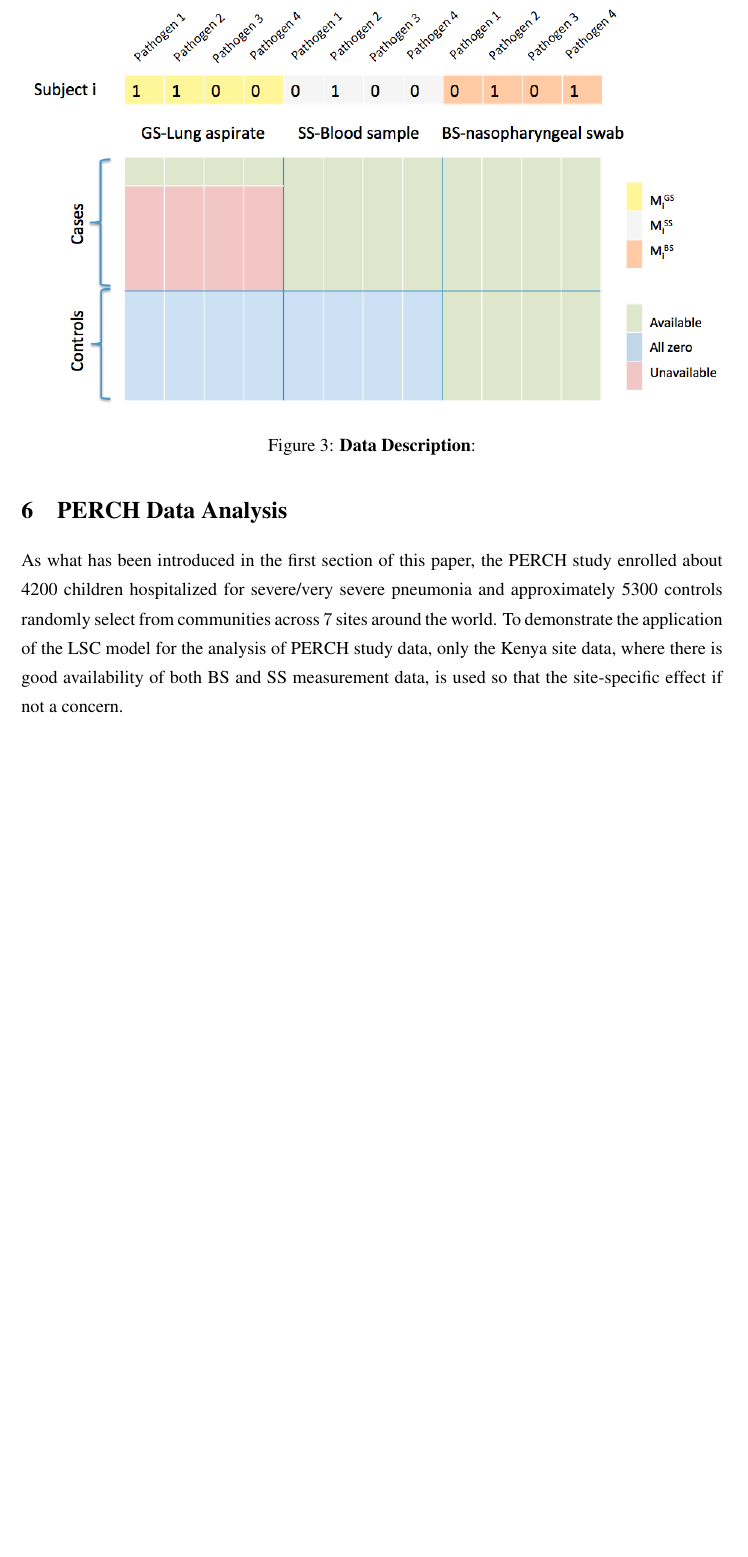
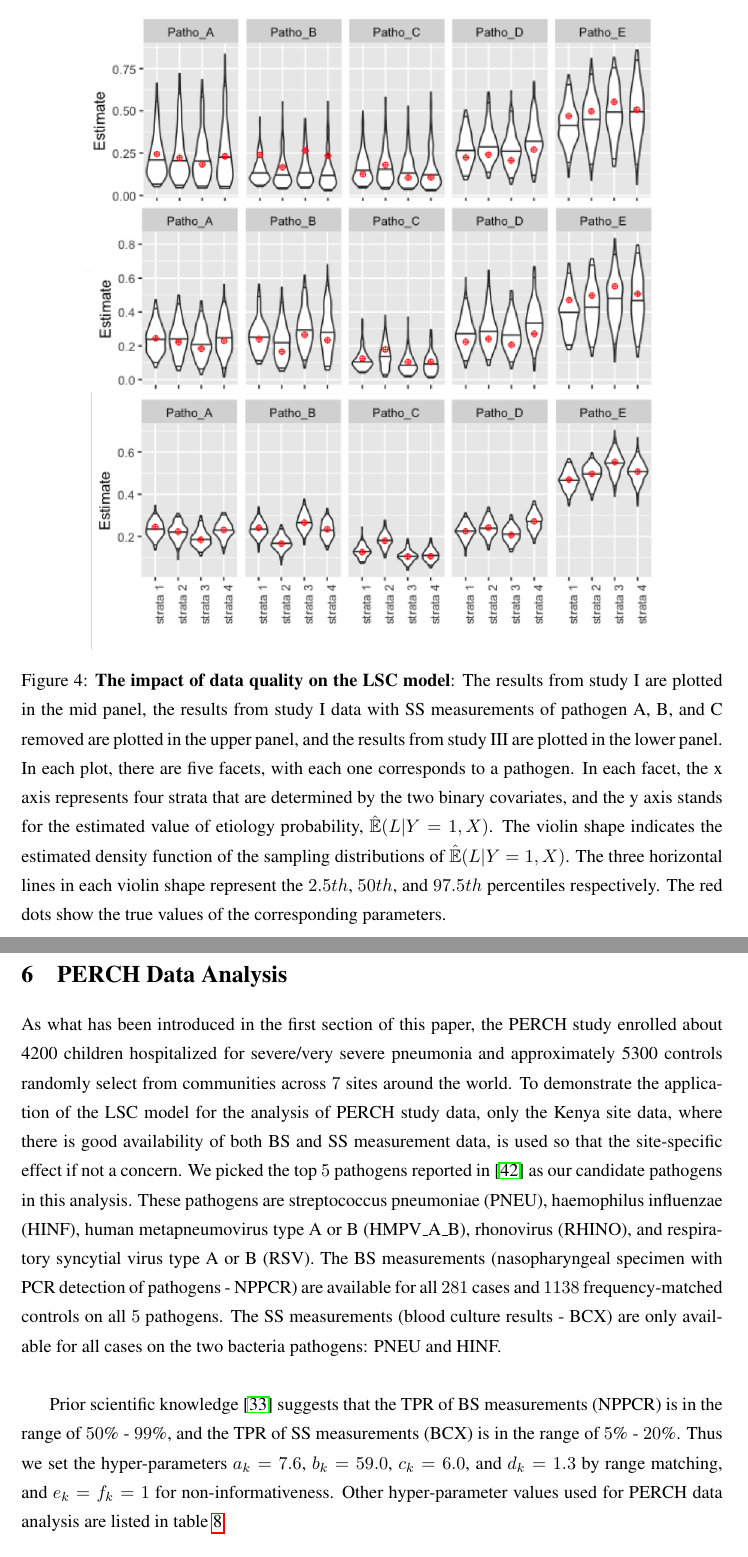
Before and after one commit to dengdetian0603/PQ_Models, a LaTeX document (Reports/draft.v1/draft_latentquadexp.tex): part of page 22 of 26 before the commit and two parts of pages 24 and 25 of 29 after it, the two joined at a grey line, cut at the place of the change, the shorter picture padded with empty space. The pictures show the PDF file Reports/draft.v1/draft_latentquadexp.pdf that the author committed with the source.

Commit message:
figure caption in draft

```diff
--- a/Reports/draft.v1/draft_latentquadexp.tex
+++ b/Reports/draft.v1/draft_latentquadexp.tex
@@ -476,6 +476,7 @@ $\alpha_2$ & $\lambda_a$ & $\lambda_b$ & Bhattacharyya \\ \hline
 
 
 
-Model performances in Study II is summarized in table \ref{tab: } and plotted in figure \ref{}. The figure shows that when the true data generating mechanism is actually single pathogen infection only, the pLCM-1 has the best estimation accuracy since that is the true model, and the pLCM-2 performs the worst because it tends to attribute the cause of disease to two-pathogen infection. The LSC model, on the other hand, shows an increasing trend in estimation accuracy as the prior mean of $\theta_2$ gets more negative, because $\theta_2 = -\infty$ makes the model equivalent to the true model. And in practice, as we can see in figure \ref{}, if the true model is not known, the LSC model can still provide an estimate almost as accurate as the pLCM-1 with a moderately negative (e.g. between $-10$ and $-5$) prior mean of $\theta_2$.\\
+Model performances in Study II is summarized in table \ref{tab:result2} and plotted in figure \ref{fig:study2}. The figure shows that when the true data generating mechanism is actually single pathogen infection only, the pLCM-1 has the best estimation accuracy since that is the true model, and the pLCM-2 performs the worst because it tends to attribute the cause of disease to two-pathogen infection. The LSC model, on the other hand, shows an increasing trend in estimation accuracy as the prior mean of $\theta_2$ gets more negative, because $\theta_2 = -\infty$ makes the model equivalent to the true model. And in practice, as we can see in figure \ref{fig:study2}, if the true model is not known, the LSC model can still provide an estimate almost as accurate as the pLCM-1 with a moderately negative (e.g. between $-10$ and $-5$) prior mean of $\theta_2$.\\
 
-It is very intuitive to think that better measurement quality leads to more accurate etiology estimation. Figure \ref{} , which compares the etiology estimations, $\hat{\mathbb{E}}(L|Y=1,X)$, from study III and two scenarios of study I, confirms this hypothesis. In this figure, the sampling distributions of the etiology estimations for pathogen A, B and C in the upper panel have larger standard deviations than those in the mid panel, their shapes are more skewed and the estimation bias tends to be larger, and such distributions for pathogen D and E are almost the same in the upper and mid panel. Comparing the lower panel to the mid panel, it is clear that the sampling distributions estimated from high quality measurements have much smaller standard deviations and basically no estimation bias.\\
+\begin{table}[]
+\centering
@@ -482,11 +506,32 @@ It is very intuitive to think that better measurement quality leads to more accu
+\end{table}
+
+\begin{center}
+\includegraphics[scale=0.6]{StudyII.png}
+\captionof{figure}{{\bf Overall estimation accuracy of models in study II}: The x axis stands for $\alpha_2$, the prior mean of $\theta_2$, and the y axis represents the Bhattacharyya coefficient (BC). The round dots are values generated by LSC models with different priors. The color of dots indicates the mean of the prior distribution of $p$ and the size of dots indicate the standard deviation of the prior distribution of $p$. These two values are calculated based on $\lambda_a$ and $\lambda_b$. The two horizontal lines are benchmark values generated by pLCM models. The solid line represents the pLCM-1 model which only allows singleton infections, and the dash line represents the pLCM-2 model which allows singleton and all the pair infections.}
+\label{fig:study2}
+\end{center}
+
+
+
+It is very intuitive to think that better measurement quality leads to more accurate etiology estimation. Figure \ref{fig:dataquality} , which compares the etiology estimations, $\hat{\mathbb{E}}(L|Y=1,X)$, from study III and two scenarios of study I, confirms this hypothesis. In this figure, the sampling distributions of the etiology estimations for pathogen A, B and C in the upper panel have larger standard deviations than those in the mid panel, their shapes are more skewed and the estimation bias tends to be larger, and such distributions for pathogen D and E are almost the same in the upper and mid panel. Comparing the lower panel to the mid panel, it is clear that the sampling distributions estimated from high quality measurements have much smaller standard deviations and basically no estimation bias.\\
 
 
 \begin{center}
-\includegraphics[scale=0.45]{DataDescription.png}
-\captionof{figure}{{\bf Data Description}: }
-\label{}
+\includegraphics[scale=0.75]{DataQualityImpact.png}
+\captionof{figure}{{\bf The impact of data quality on the LSC model}: The results from study I are plotted in the mid panel, the results from study I data with SS measurements of pathogen A, B, and C removed are plotted in the upper panel, and the results from study III are plotted in the lower panel. In each plot, there are five facets, with each one corresponds to a pathogen. In each facet, the x axis represents four strata that are determined by the two binary covariates, and the y axis stands for the estimated value of etiology probability, $\hat{\mathbb{E}}(L|Y = 1, X)$. The violin shape indicates the estimated density function of the sampling distributions of $\hat{\mathbb{E}}(L|Y = 1, X)$. The three horizontal lines in each violin shape represent the $2.5th$, $50th$, and $97.5th$ percentiles respectively. The red dots show the true values of the corresponding parameters.}
+\label{fig:dataquality}
 \end{center}
 
+\newpage
+\section{PERCH Data Analysis}
+As what has been introduced in the first section of this paper, the PERCH study enrolled about 4200 children hospitalized for severe/very severe pneumonia and approximately 5300 controls randomly select from communities across $7$ sites around the world. To demonstrate the application of the LSC model for the analysis of PERCH study data, only the Kenya site data, where there is good availability of both BS and SS measurement data, is used so that the site-specific effect if not a concern. We picked the top $5$ pathogens reported in \cite{wu2015partially} as our candidate pathogens in this analysis. These pathogens are streptococcus pneumoniae (PNEU), haemophilus influenzae (HINF), human metapneumovirus type A or B (HMPV\_A\_B), rhonovirus (RHINO), and respiratory syncytial virus type A or B (RSV). The BS measurements (nasopharyngeal specimen with PCR detection of pathogens - NPPCR) are available for all $281$ cases and $1138$ frequency-matched controls on all $5$ pathogens. The SS measurements (blood culture results - BCX) are only available for all cases on the two bacteria pathogens: PNEU and HINF.\\
 
-\section{PERCH Data Analysis}
-As what has been introduced in the first section of this paper, the PERCH study enrolled about 4200 children hospitalized for severe/very severe pneumonia and approximately 5300 controls randomly select from communities across $7$ sites around the world. To demonstrate the application of the LSC model for the analysis of PERCH study data, only the Kenya site data, where there is good availability of both BS and SS measurement data, is used so that the site-specific effect if not a concern.
+Prior scientific knowledge \cite{murdoch2012laboratory} suggests that the TPR of BS measurements (NPPCR) is in the range of $50$\% - $99$\%, and the TPR of SS measurements (BCX) is in the range of $5$\% - $20$\%. Thus we set the hyper-parameters $a_k = 7.6$, $b_k = 59.0$, $c_k = 6.0$, and $d_k = 1.3$ by range matching, and $e_k = f_k = 1$ for non-informativeness. Other hyper-parameter values used for PERCH data analysis are listed in table \ref{tab:perchhyper}.
+
+\begin{table}[h]
+\centering
+\caption{The hyper-parameters used for the LSC model in PERCH data analysis}
+\label{tab:perchhyper}
+\begin{tabular}{lrrrrr}
+\hline
+        & $\alpha_2$ & $\lambda_a$ & $\lambda_b$ & $\sigma_1$  & $\sigma_2$    \\ \hline
```
Also changed, not shown: Code/SensitivityAnalysis.R (+1 -1 lines), Reports/draft.v1/draft_latentquadexp.pdf, Reports/draft.v1/draft_latentquadexp.tex (37 more changed lines), 3 other files.
